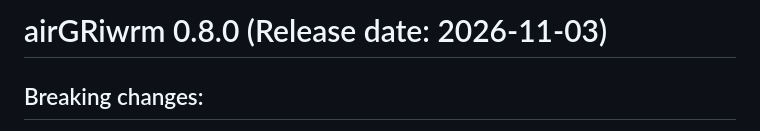
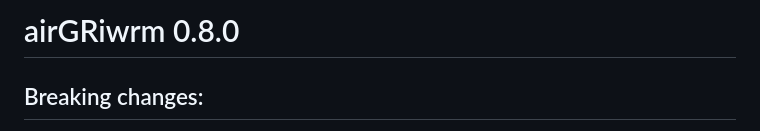
Before and after one commit to inrae/airGRiwrm, a Markdown page: NEWS.md, the part around the change. GitHub-like rendering.

Commit message:
docs(NEWS): drop the release date from the 0.8.0 section header [skip ci]

```diff
--- a/NEWS.md
+++ b/NEWS.md
@@ -1,4 +1,4 @@
-# airGRiwrm 0.8.0 (Release date: 2026-11-03)
+# airGRiwrm 0.8.0
 
 Breaking changes:
 -----------------
```
